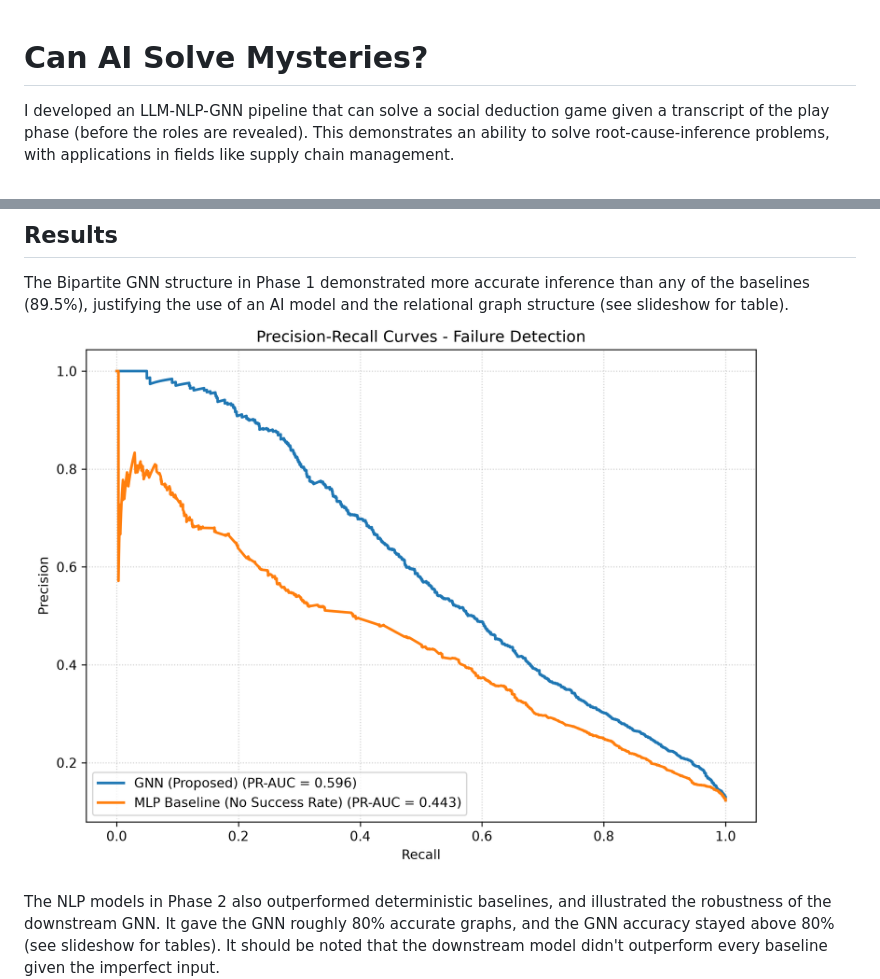
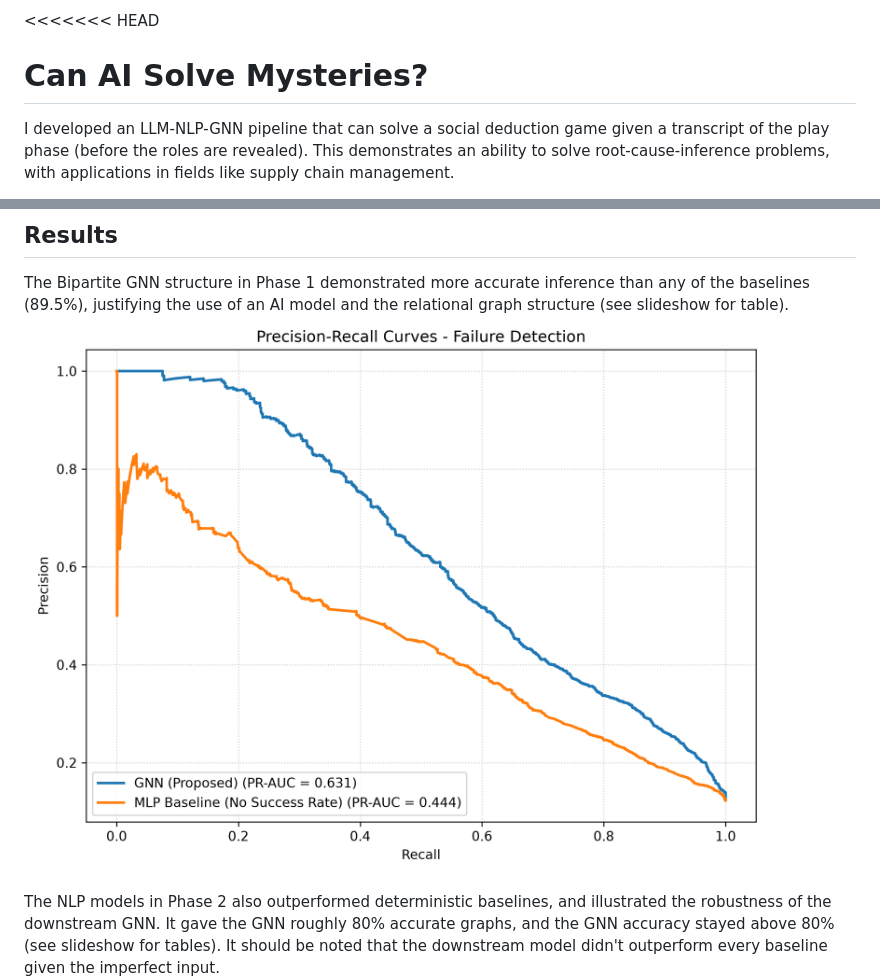
Before and after one commit to arunmghosh/RootCauseInference, a Markdown page: README.md, 2 parts joined by grey strips. GitHub-like rendering; pictures changed too: phase_i/plots/pr_curves.png.

```diff
--- a/README.md
+++ b/README.md
@@ -1,3 +1,4 @@
+<<<<<<< HEAD
 # Can AI Solve Mysteries?
 I developed an LLM-NLP-GNN pipeline that can solve a social deduction game given a transcript of the play phase (before the roles are revealed). This demonstrates an ability to solve root-cause-inference problems, with applications in fields like supply chain management.
 
```
Also changed, not shown: other parts of README.md (+129 -0 lines), phase_i/metrics_table.md (+2 -2 lines), phase_i/plots/f1_by_company_size.png, phase_i/plots/mae_by_company_size.png, phase_i/plots/roc_curves.png, 4 other files.
